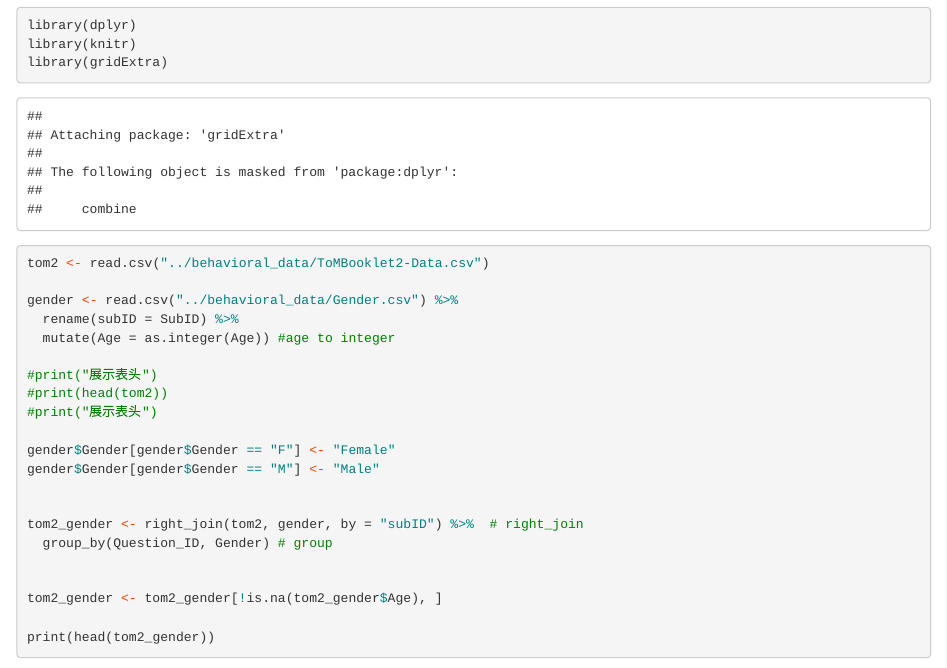
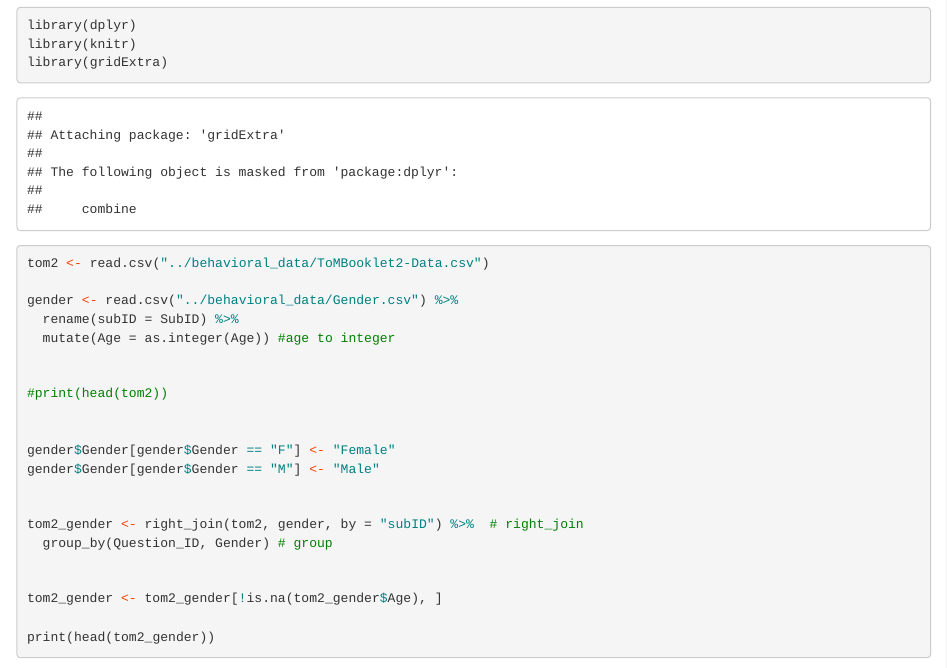
Before and after one commit to uw-psych/psych532-ToM-project, an R Markdown document (behavioral_analysis/forloop_changed_version-copy.rmd): the page in a window 1100 px wide, from 370 px down. Rendered offline with R 4.5, knitr and Pandoc, with nearby package versions.

Commit message:
Update forloop_changed_version-copy.rmd

```diff
--- a/behavioral_analysis/forloop_changed_version-copy.rmd
+++ b/behavioral_analysis/forloop_changed_version-copy.rmd
@@ -25,9 +25,9 @@ gender <- read.csv("../behavioral_data/Gender.csv") %>%
   rename(subID = SubID) %>%
   mutate(Age = as.integer(Age)) #age to integer
 
-#print("展示表头")
+
 #print(head(tom2))
-#print("展示表头")
+
 
 gender$Gender[gender$Gender == "F"] <- "Female"
 gender$Gender[gender$Gender == "M"] <- "Male"
```
